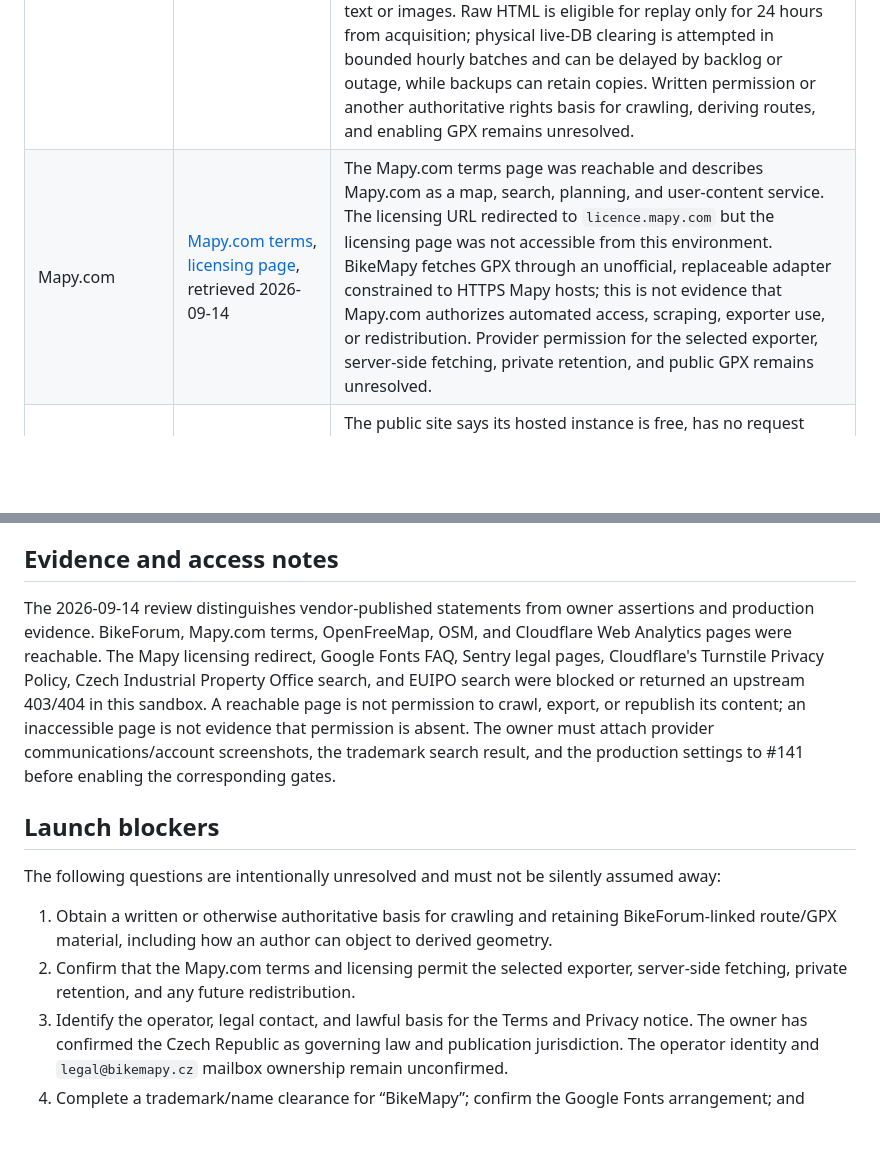
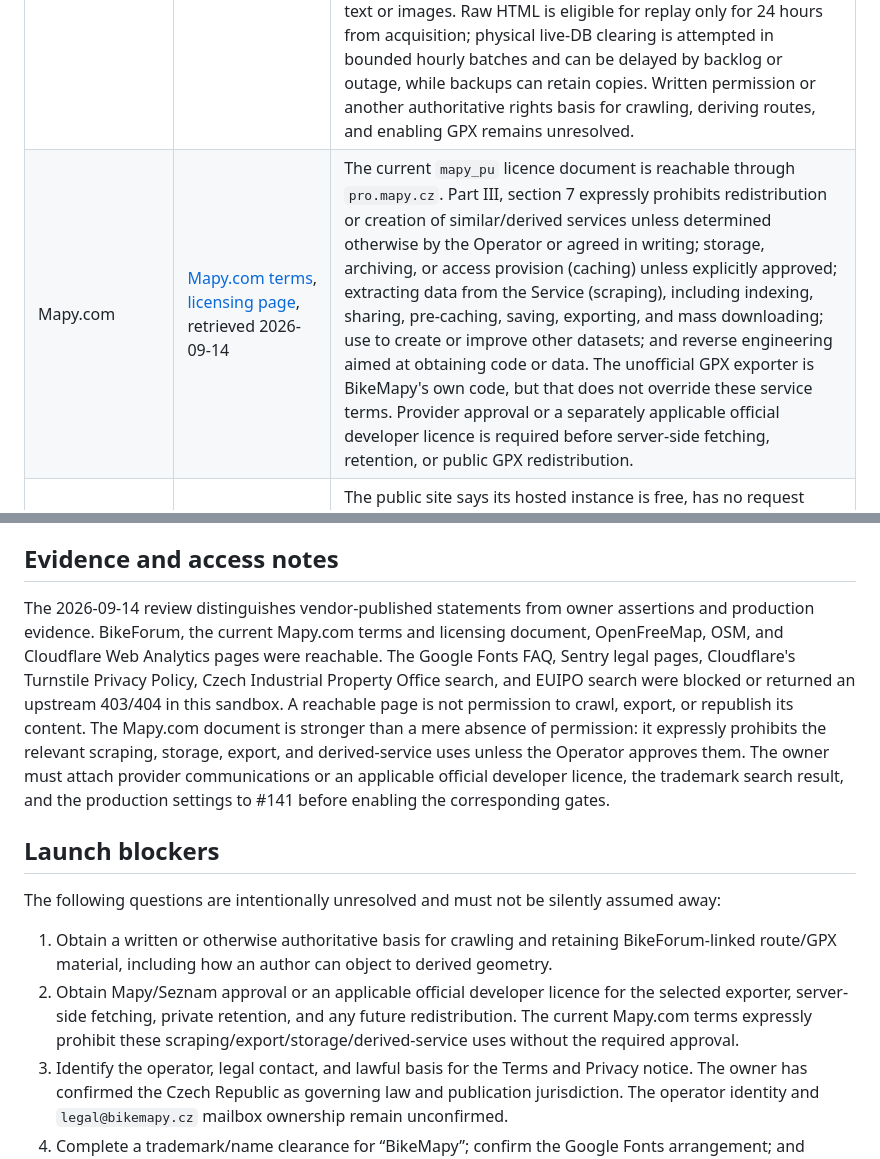
Before and after one commit to diamond447/BikeMapy, a Markdown page: docs/legal-review.md, 2 parts joined by grey strips. Rendered like a GitHub page; blank space fills up the shorter version.

Commit message:
docs: clarify Mapy export restrictions

```diff
--- a/docs/legal-review.md
+++ b/docs/legal-review.md
@@ -13,7 +13,7 @@ changing the map provider, or publishing GPX files.
 | Material or provider      | Source checked                                                                                                                                                     | Dated finding and implementation outcome                                                                                                                                                                                                                                                                                                                                                                                                                                                                                                                                                                                                                                                                                                                                                                                                                                                                                       |
 | ------------------------- | ------------------------------------------------------------------------------------------------------------------------------------------------------------------ | ------------------------------------------------------------------------------------------------------------------------------------------------------------------------------------------------------------------------------------------------------------------------------------------------------------------------------------------------------------------------------------------------------------------------------------------------------------------------------------------------------------------------------------------------------------------------------------------------------------------------------------------------------------------------------------------------------------------------------------------------------------------------------------------------------------------------------------------------------------------------------------------------------------------------------ |
 | BikeForum (bike-forum.cz) | [Rules and terms](https://www.bike-forum.cz/podminky-uziti), [robots.txt](https://www.bike-forum.cz/robots.txt), retrieved 2026-09-14 | The accessible terms identify MTBIKER community s.r.o. as provider, state that the version applies from 2020-11-02, require author and Bike-forum.cz attribution when sharing forum material, prohibit infringement, and prohibit automated requests that unreasonably burden the service. Sections 5.8 and 6.1–6.3 restrict copying/communication of protected works and grant a licence to the BikeForum provider, not automatically to third parties. `robots.txt` disallows selected account/report actions but does not grant a content licence. BikeMapy therefore uses an identifiable crawler, follows the configured origin and robots policy, rate-limits requests, stores source URLs/post attribution, and does not treat public visibility as permission to republish post text or images. Raw HTML is eligible for replay only for 24 hours from acquisition; physical live-DB clearing is attempted in bounded hourly batches and can be delayed by backlog or outage, while backups can retain copies. Written permission or another authoritative rights basis for crawling, deriving routes, and enabling GPX remains unresolved. |
-| Mapy.com                  | [Mapy.com terms](https://mapy.com/en/terms), [licensing page](https://licence.mapy.cz/?doc=mapy_pu&lang=en), retrieved 2026-09-14 | The Mapy.com terms page was reachable and describes Mapy.com as a map, search, planning, and user-content service. The licensing URL redirected to `licence.mapy.com` but the licensing page was not accessible from this environment. BikeMapy fetches GPX through an unofficial, replaceable adapter constrained to HTTPS Mapy hosts; this is not evidence that Mapy.com authorizes automated access, scraping, exporter use, or redistribution. Provider permission for the selected exporter, server-side fetching, private retention, and public GPX remains unresolved. |
+| Mapy.com                  | [Mapy.com terms](https://mapy.com/en/terms), [licensing page](https://licence.mapy.cz/?doc=mapy_pu&lang=en), retrieved 2026-09-14 | The current `mapy_pu` licence document is reachable through `pro.mapy.cz`. Part III, section 7 expressly prohibits redistribution or creation of similar/derived services unless determined otherwise by the Operator or agreed in writing; storage, archiving, or access provision (caching) unless explicitly approved; extracting data from the Service (scraping), including indexing, sharing, pre-caching, saving, exporting, and mass downloading; use to create or improve other datasets; and reverse engineering aimed at obtaining code or data. The unofficial GPX exporter is BikeMapy's own code, but that does not override these service terms. Provider approval or a separately applicable official developer licence is required before server-side fetching, retention, or public GPX redistribution. |
 | OpenFreeMap               | [OpenFreeMap project](https://openfreemap.org/), [Terms of Service](https://openfreemap.org/tos/), [privacy policy](https://openfreemap.org/privacy/), [repository](https://github.com/hyperknot/openfreemap), retrieved 2026-09-14 | The public site says its hosted instance is free, has no request limits or API keys, and permits commercial use; it requires the attribution `OpenFreeMap © OpenMapTiles Data from OpenStreetMap` and provides no SLA guarantee. Its Terms of Service, updated September 9, 2026, identify Hyperknot Software Kft. in Hungary, prohibit automated collection without permission, and apply Hungarian law. BikeMapy now keeps the linked OpenFreeMap/OpenMapTiles/OpenStreetMap attribution visible but must record the production style URL and accept the provider's no-SLA/availability risk before launch. |
 | OpenStreetMap and ODbL    | [OSM copyright and licence notice](https://www.openstreetmap.org/copyright), [ODbL 1.0](https://opendatacommons.org/licenses/odbl/1-0/), retrieved 2026-09-14      | OpenStreetMap data is available under the Open Database License (ODbL), with attribution and notice obligations. BikeMapy does not claim that its route catalogue is an OSM-derived database; the current map style uses OSM-backed tiles. The app displays the provider wording “Data from OpenStreetMap” with a link to the OSM notice, alongside OpenFreeMap and OpenMapTiles attribution. Any future extraction, combination, or publication of OSM data requires a separate ODbL database/produced-work review. |
 | GPX and route rights      | [BikeForum terms, section 6](https://www.bike-forum.cz/podminky-uziti#6), [Mapy.com licensing](https://licence.mapy.cz/?doc=mapy_pu&lang=en), retrieved 2026-09-14 | A shared Mapy link is not proof that the person who posted it owns or may redistribute the underlying track. A GPX file can contain copyrightable route description, personal data, or other protected material. The owner has stated an intention to launch with every product feature enabled, including GPX, but no permission or rights basis has been supplied. `GPX_REDISTRIBUTION_APPROVED=false` therefore remains the safe technical default and the API returns 404 until affirmative provider/rights evidence and owner approval are recorded. |
@@ -69,14 +69,16 @@ safe against protected relationships remain part of the launch work.
 ## Evidence and access notes
 
 The 2026-09-14 review distinguishes vendor-published statements from owner
-assertions and production evidence. BikeForum, Mapy.com terms, OpenFreeMap,
-OSM, and Cloudflare Web Analytics pages were reachable. The Mapy licensing
-redirect, Google Fonts FAQ, Sentry legal pages, Cloudflare's Turnstile Privacy
-Policy, Czech Industrial Property Office search, and EUIPO search were blocked
-or returned an upstream 403/404 in this sandbox. A reachable page is
-not permission to crawl, export, or republish its content; an inaccessible
-page is not evidence that permission is absent. The owner must attach provider
-communications/account screenshots, the trademark search result, and the
+assertions and production evidence. BikeForum, the current Mapy.com terms and
+licensing document, OpenFreeMap, OSM, and Cloudflare Web Analytics pages were
+reachable. The Google Fonts FAQ, Sentry legal pages, Cloudflare's Turnstile
+Privacy Policy, Czech Industrial Property Office search, and EUIPO search were
+blocked or returned an upstream 403/404 in this sandbox. A reachable page is
+not permission to crawl, export, or republish its content. The Mapy.com
+document is stronger than a mere absence of permission: it expressly prohibits
+the relevant scraping, storage, export, and derived-service uses unless the
+Operator approves them. The owner must attach provider communications or an
+applicable official developer licence, the trademark search result, and the
 production settings to #141 before enabling the corresponding gates.
 
 ## Launch blockers
@@ -87,8 +89,10 @@ assumed away:
 1. Obtain a written or otherwise authoritative basis for crawling and
    retaining BikeForum-linked route/GPX material, including how an author can
    object to derived geometry.
-2. Confirm that the Mapy.com terms and licensing permit the selected exporter,
-   server-side fetching, private retention, and any future redistribution.
+2. Obtain Mapy/Seznam approval or an applicable official developer licence for
+   the selected exporter, server-side fetching, private retention, and any
+   future redistribution. The current Mapy.com terms expressly prohibit these
+   scraping/export/storage/derived-service uses without the required approval.
 3. Identify the operator, legal contact, and lawful basis for the Terms and
    Privacy notice. The owner has confirmed the Czech Republic as governing law
    and publication jurisdiction. The operator identity and
```
